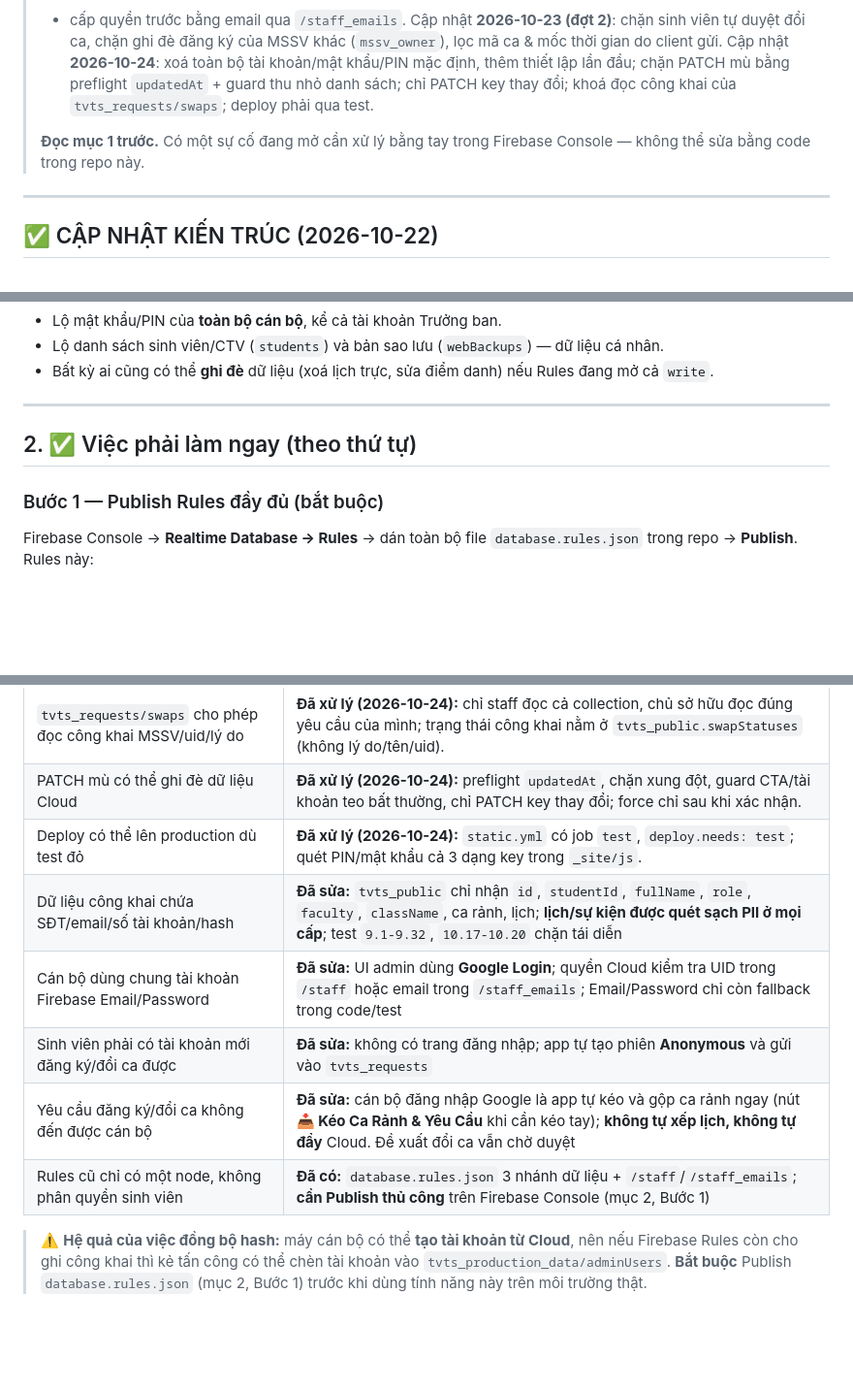
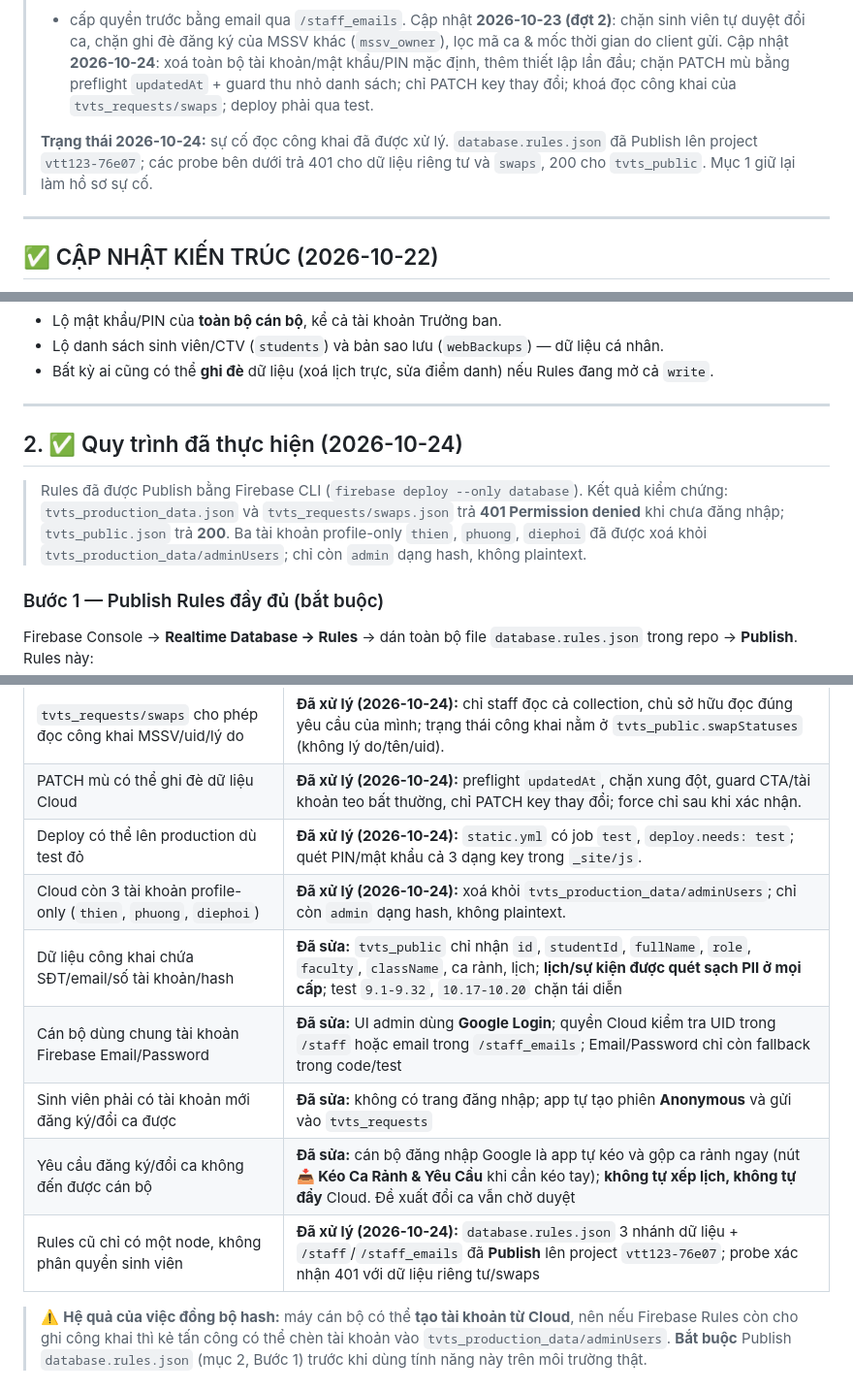
Before and after one commit to vtt132109/tvts, a Markdown page: SECURITY.md, 3 parts joined by grey strips. Shown at 97% size. Rendered like a GitHub page; blank space fills up the shorter version.

```diff
--- a/SECURITY.md
+++ b/SECURITY.md
@@ -8,8 +8,9 @@
 > lần đầu; chặn PATCH mù bằng preflight `updatedAt` + guard thu nhỏ danh sách; chỉ PATCH
 > key thay đổi; khoá đọc công khai của `tvts_requests/swaps`; deploy phải qua test.
 >
-> **Đọc mục 1 trước.** Có một sự cố đang mở cần xử lý bằng tay trong Firebase Console —
-> không thể sửa bằng code trong repo này.
+> **Trạng thái 2026-10-24:** sự cố đọc công khai đã được xử lý. `database.rules.json`
+> đã Publish lên project `vtt123-76e07`; các probe bên dưới trả 401 cho dữ liệu riêng tư
+> và `swaps`, 200 cho `tvts_public`. Mục 1 giữ lại làm hồ sơ sự cố.
 
 ---
 
@@ -78,7 +79,13 @@ mật khẩu + PIN. **Lịch sử git vẫn còn file này** — xem mục 3.
 
 ---
 
-## 2. ✅ Việc phải làm ngay (theo thứ tự)
+## 2. ✅ Quy trình đã thực hiện (2026-10-24)
+
+> Rules đã được Publish bằng Firebase CLI (`firebase deploy --only database`).
+> Kết quả kiểm chứng: `tvts_production_data.json` và `tvts_requests/swaps.json`
+> trả **401 Permission denied** khi chưa đăng nhập; `tvts_public.json` trả **200**.
+> Ba tài khoản profile-only `thien`, `phuong`, `diephoi` đã được xoá khỏi
+> `tvts_production_data/adminUsers`; chỉ còn `admin` dạng hash, không plaintext.
 
 ### Bước 1 — Publish Rules đầy đủ (bắt buộc)
 
@@ -203,11 +210,12 @@ firebase deploy --only database --project <project-id>
 | `tvts_requests/swaps` cho phép đọc công khai MSSV/uid/lý do | **Đã xử lý (2026-10-24):** chỉ staff đọc cả collection, chủ sở hữu đọc đúng yêu cầu của mình; trạng thái công khai nằm ở `tvts_public.swapStatuses` (không lý do/tên/uid). |
 | PATCH mù có thể ghi đè dữ liệu Cloud | **Đã xử lý (2026-10-24):** preflight `updatedAt`, chặn xung đột, guard CTA/tài khoản teo bất thường, chỉ PATCH key thay đổi; force chỉ sau khi xác nhận. |
 | Deploy có thể lên production dù test đỏ | **Đã xử lý (2026-10-24):** `static.yml` có job `test`, `deploy.needs: test`; quét PIN/mật khẩu cả 3 dạng key trong `_site/js`. |
+| Cloud còn 3 tài khoản profile-only (`thien`, `phuong`, `diephoi`) | **Đã xử lý (2026-10-24):** xoá khỏi `tvts_production_data/adminUsers`; chỉ còn `admin` dạng hash, không plaintext. |
 | Dữ liệu công khai chứa SĐT/email/số tài khoản/hash | **Đã sửa:** `tvts_public` chỉ nhận `id`, `studentId`, `fullName`, `role`, `faculty`, `className`, ca rảnh, lịch; **lịch/sự kiện được quét sạch PII ở mọi cấp**; test `9.1-9.32`, `10.17-10.20` chặn tái diễn |
 | Cán bộ dùng chung tài khoản Firebase Email/Password | **Đã sửa:** UI admin dùng **Google Login**; quyền Cloud kiểm tra UID trong `/staff` hoặc email trong `/staff_emails`; Email/Password chỉ còn fallback trong code/test |
 | Sinh viên phải có tài khoản mới đăng ký/đổi ca được | **Đã sửa:** không có trang đăng nhập; app tự tạo phiên **Anonymous** và gửi vào `tvts_requests` |
 | Yêu cầu đăng ký/đổi ca không đến được cán bộ | **Đã sửa:** cán bộ đăng nhập Google là app tự kéo và gộp ca rảnh ngay (nút **📥 Kéo Ca Rảnh & Yêu Cầu** khi cần kéo tay); **không tự xếp lịch, không tự đẩy** Cloud. Đề xuất đổi ca vẫn chờ duyệt |
-| Rules cũ chỉ có một node, không phân quyền sinh viên | **Đã có:** `database.rules.json` 3 nhánh dữ liệu + `/staff`/`/staff_emails`; **cần Publish thủ công** trên Firebase Console (mục 2, Bước 1) |
+| Rules cũ chỉ có một node, không phân quyền sinh viên | **Đã xử lý (2026-10-24):** `database.rules.json` 3 nhánh dữ liệu + `/staff`/`/staff_emails` đã **Publish** lên project `vtt123-76e07`; probe xác nhận 401 với dữ liệu riêng tư/swaps |
 
 > ⚠️ **Hệ quả của việc đồng bộ hash:** máy cán bộ có thể **tạo tài khoản từ Cloud**, nên nếu Firebase Rules còn cho ghi công khai thì kẻ tấn công có thể chèn tài khoản vào `tvts_production_data/adminUsers`. **Bắt buộc** Publish `database.rules.json` (mục 2, Bước 1) trước khi dùng tính năng này trên môi trường thật.
 
```
Also changed, not shown: other parts of SECURITY.md (+1 -1 lines), README.md (+2 -2 lines).
